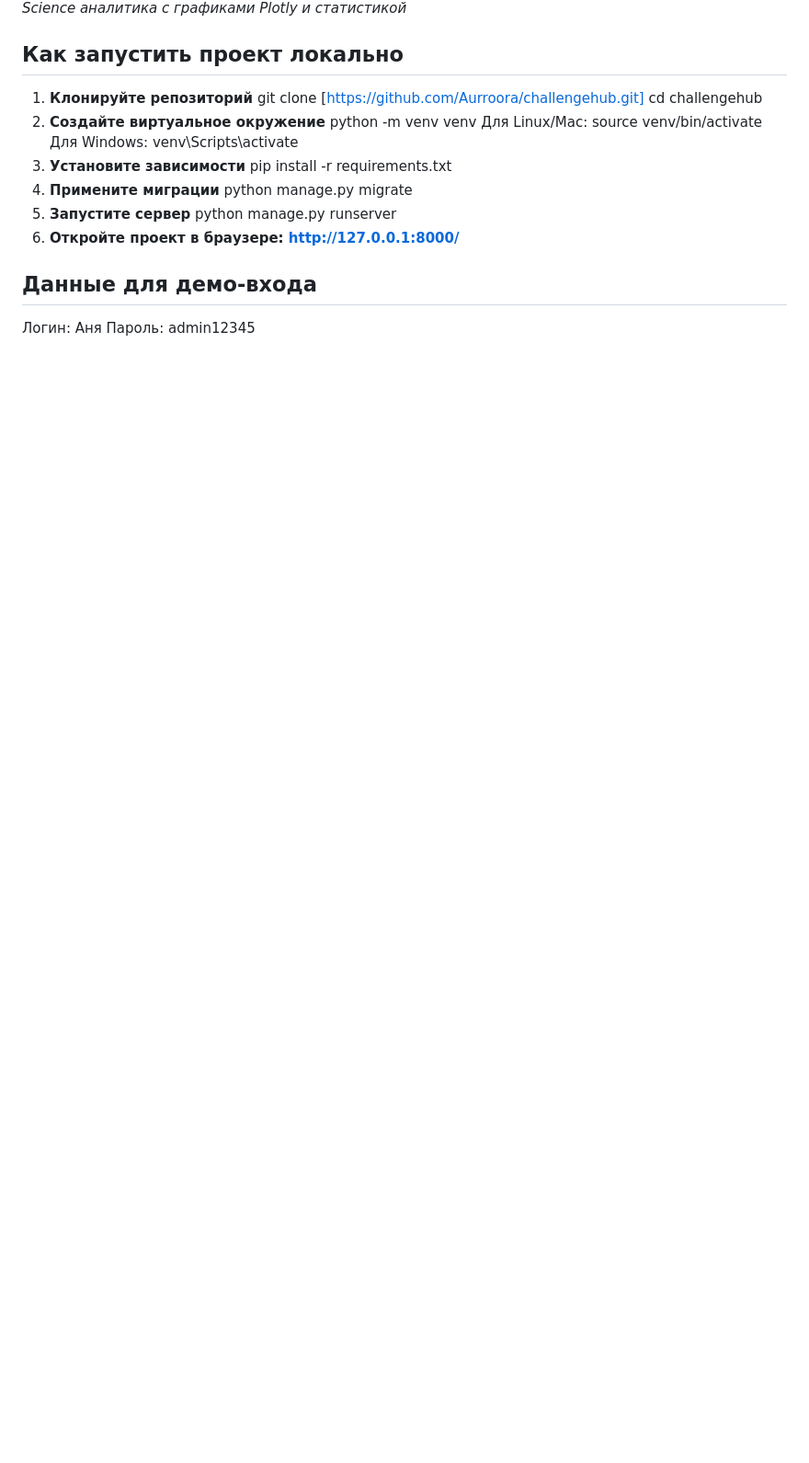
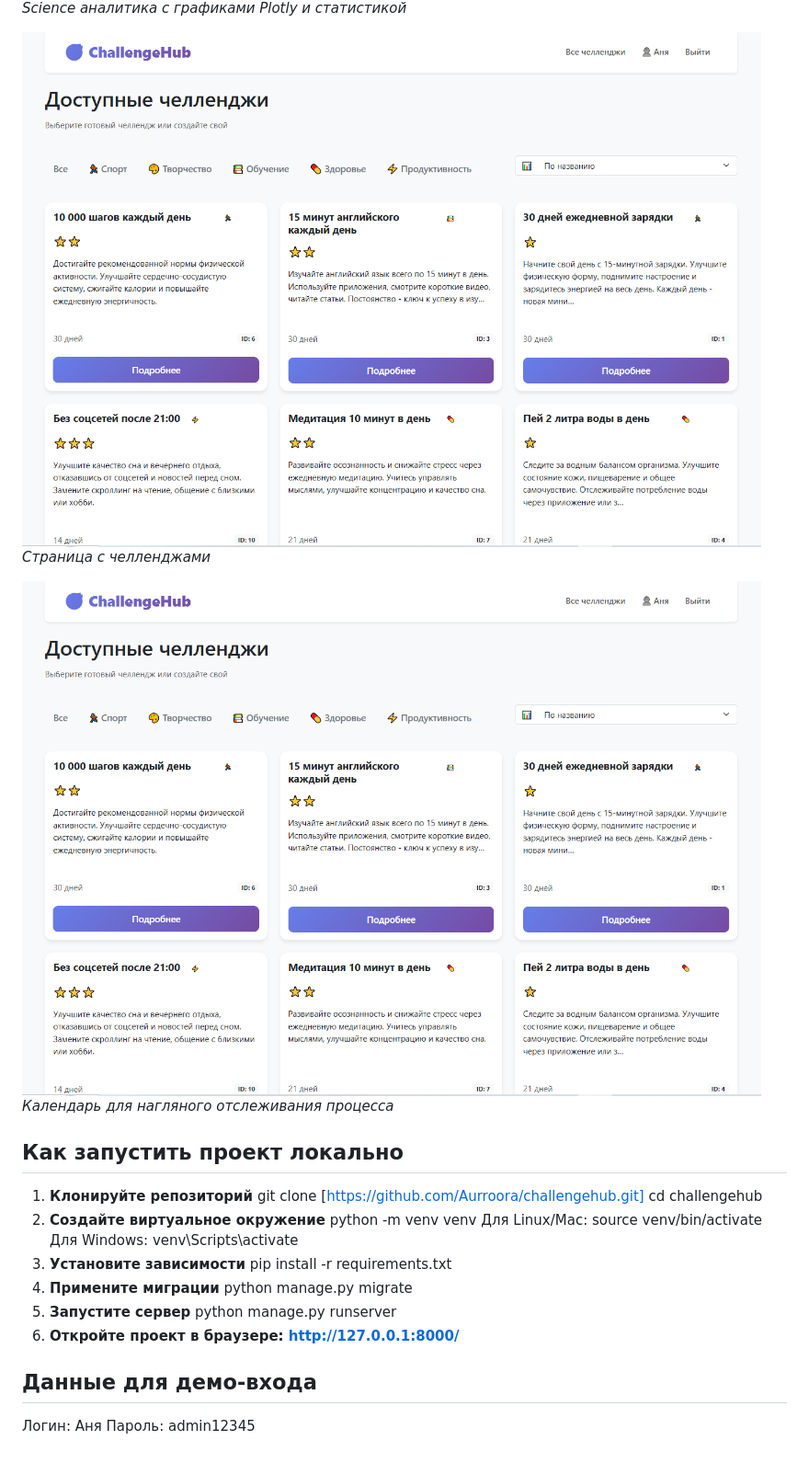
Before and after one commit to Aurroora/challengehub, a Markdown page: README.md, the part around one of its changes. Shown at 92% size. Drawn GitHub-style; pictures changed too: screenshots/image.png (added); blank space fills up the shorter version.

```diff
--- a/README.md
+++ b/README.md
@@ -34,4 +34,10 @@
 *Data Science аналитика с графиками Plotly и статистикой*
+
+![Страница челленджей](screenshots/image.png)
+*Страница с челленджами*
+
+![Календарь](screenshots/image.png)
+*Календарь для нагляного отслеживания процесса*
 
 ## Как запустить проект локально
 1. **Клонируйте репозиторий**
```
Also changed, not shown: other parts of README.md (+3 -3 lines), image.png, screenshots/image-1.png (renamed from image-1.png), screenshots/image-2.png (renamed from image-2.png), screenshots/image-3.png (renamed from image-3.png).
